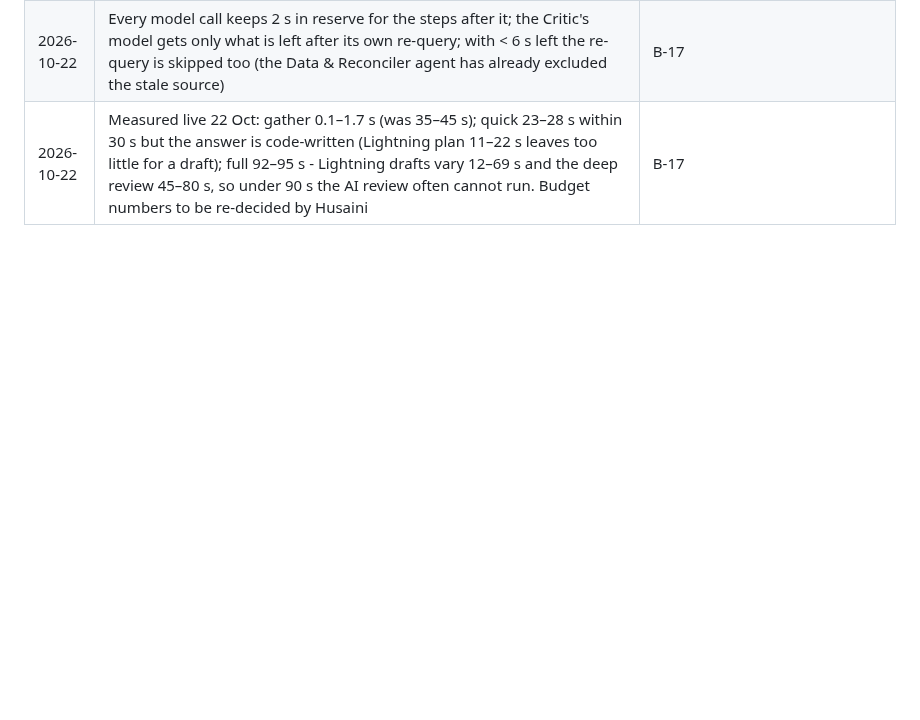
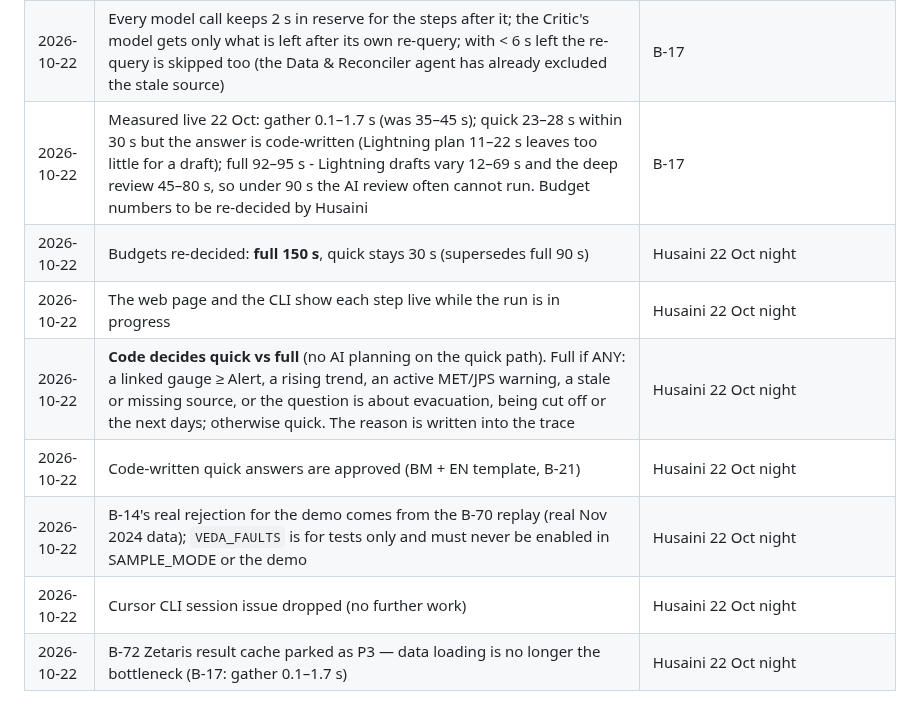
Before and after one commit to vedacool/veda-flood-kelantan, a Markdown page: docs/DECISIONS.md, the part around the change. Drawn GitHub-style; blank space fills up the shorter version.

Commit message:
docs: B-17 record Husaini's 22 Oct night decisions (budgets, code routing, live steps, B-70 rejection, B-72 parked)
Co-Authored-By: Claude Opus 5.5 <noreply@anthropic.com>

```diff
--- a/docs/DECISIONS.md
+++ b/docs/DECISIONS.md
@@ -114,3 +114,10 @@ _One line per decision: date · decision · why / where. Newest at the bottom. A
 | 2026-10-22 | `trace.bind` runs each call in its own context copy (the old version crashed when one bound function ran in two threads) | B-17 |
 | 2026-10-22 | Every model call keeps 2 s in reserve for the steps after it; the Critic's model gets only what is left after its own re-query; with < 6 s left the re-query is skipped too (the Data & Reconciler agent has already excluded the stale source) | B-17 |
 | 2026-10-22 | Measured live 22 Oct: gather 0.1–1.7 s (was 35–45 s); quick 23–28 s within 30 s but the answer is code-written (Lightning plan 11–22 s leaves too little for a draft); full 92–95 s - Lightning drafts vary 12–69 s and the deep review 45–80 s, so under 90 s the AI review often cannot run. Budget numbers to be re-decided by Husaini | B-17 |
+| 2026-10-22 | Budgets re-decided: **full 150 s**, quick stays 30 s (supersedes full 90 s) | Husaini 22 Oct night |
+| 2026-10-22 | The web page and the CLI show each step live while the run is in progress | Husaini 22 Oct night |
+| 2026-10-22 | **Code decides quick vs full** (no AI planning on the quick path). Full if ANY: a linked gauge ≥ Alert, a rising trend, an active MET/JPS warning, a stale or missing source, or the question is about evacuation, being cut off or the next days; otherwise quick. The reason is written into the trace | Husaini 22 Oct night |
+| 2026-10-22 | Code-written quick answers are approved (BM + EN template, B-21) | Husaini 22 Oct night |
+| 2026-10-22 | B-14's real rejection for the demo comes from the B-70 replay (real Nov 2024 data); `VEDA_FAULTS` is for tests only and must never be enabled in SAMPLE_MODE or the demo | Husaini 22 Oct night |
+| 2026-10-22 | Cursor CLI session issue dropped (no further work) | Husaini 22 Oct night |
+| 2026-10-22 | B-72 Zetaris result cache parked as P3 — data loading is no longer the bottleneck (B-17: gather 0.1–1.7 s) | Husaini 22 Oct night |
```
